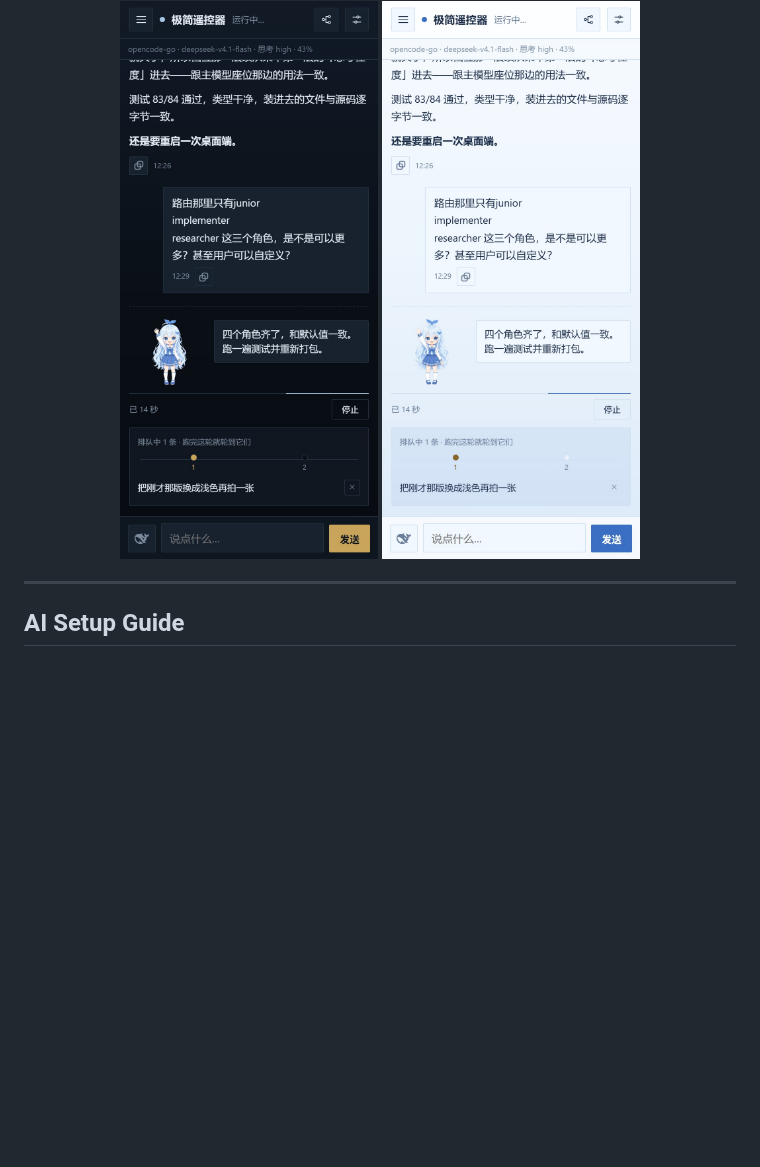
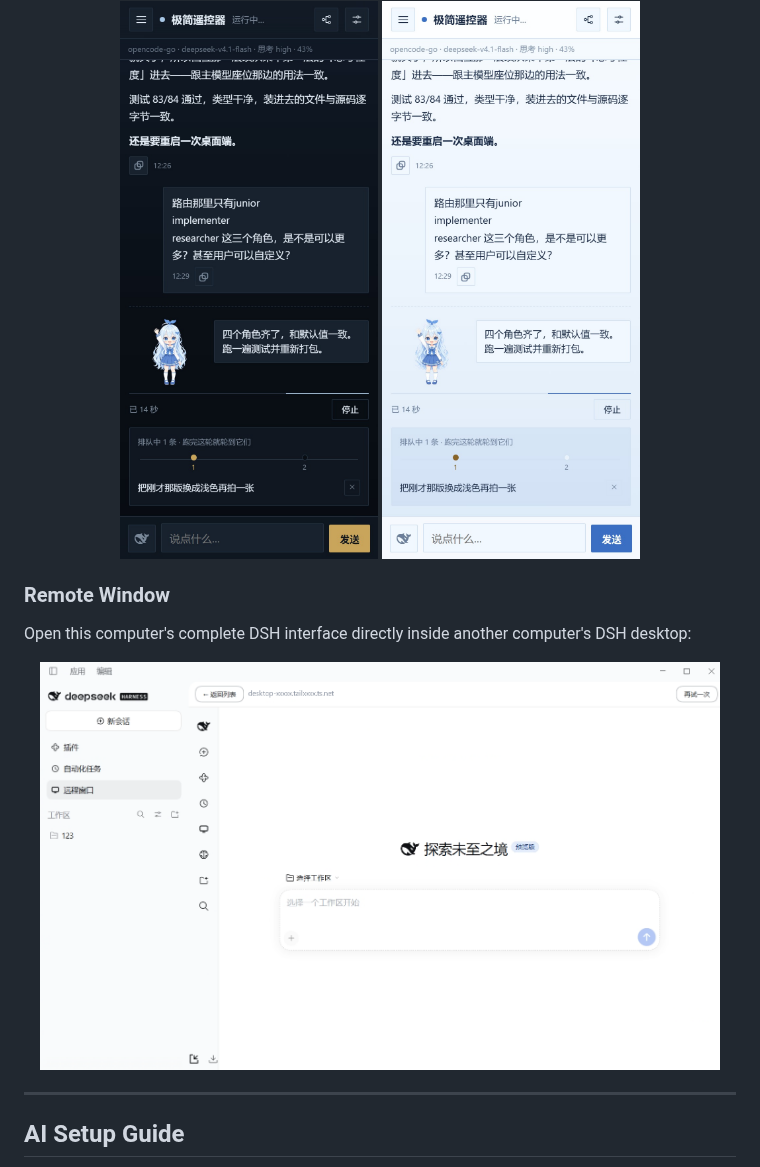
Before and after one commit to xingzhen199186/dsh-mini-remote, a Markdown page: README.en.md, the part around the change. GitHub-like rendering; blank space fills up the shorter version.

Commit message:
README：效果预览加入远程窗口图片

```diff
--- a/README.en.md
+++ b/README.en.md
@@ -142,6 +142,14 @@ During a task, the page shows the animated running state, an elapsed timer, and
   <img width="290" alt="Running (light): the same run in the light theme, 14 seconds elapsed, one instruction queued" src="https://raw.githubusercontent.com/xingzhen199186/dsh-mini-remote/main/docs/running-light-phone.jpg" />
 </div>
 
+### Remote Window
+
+Open this computer's complete DSH interface directly inside another computer's DSH desktop:
+
+<div align="center">
+  <img width="680" alt="Remote Window: the complete interface embedded in another computer's DSH panel" src="https://raw.githubusercontent.com/xingzhen199186/dsh-mini-remote/main/docs/remote-window.png" />
+</div>
+
 ---
 
 ## AI Setup Guide
```
Also changed, not shown: README.md (+8 -0 lines).
